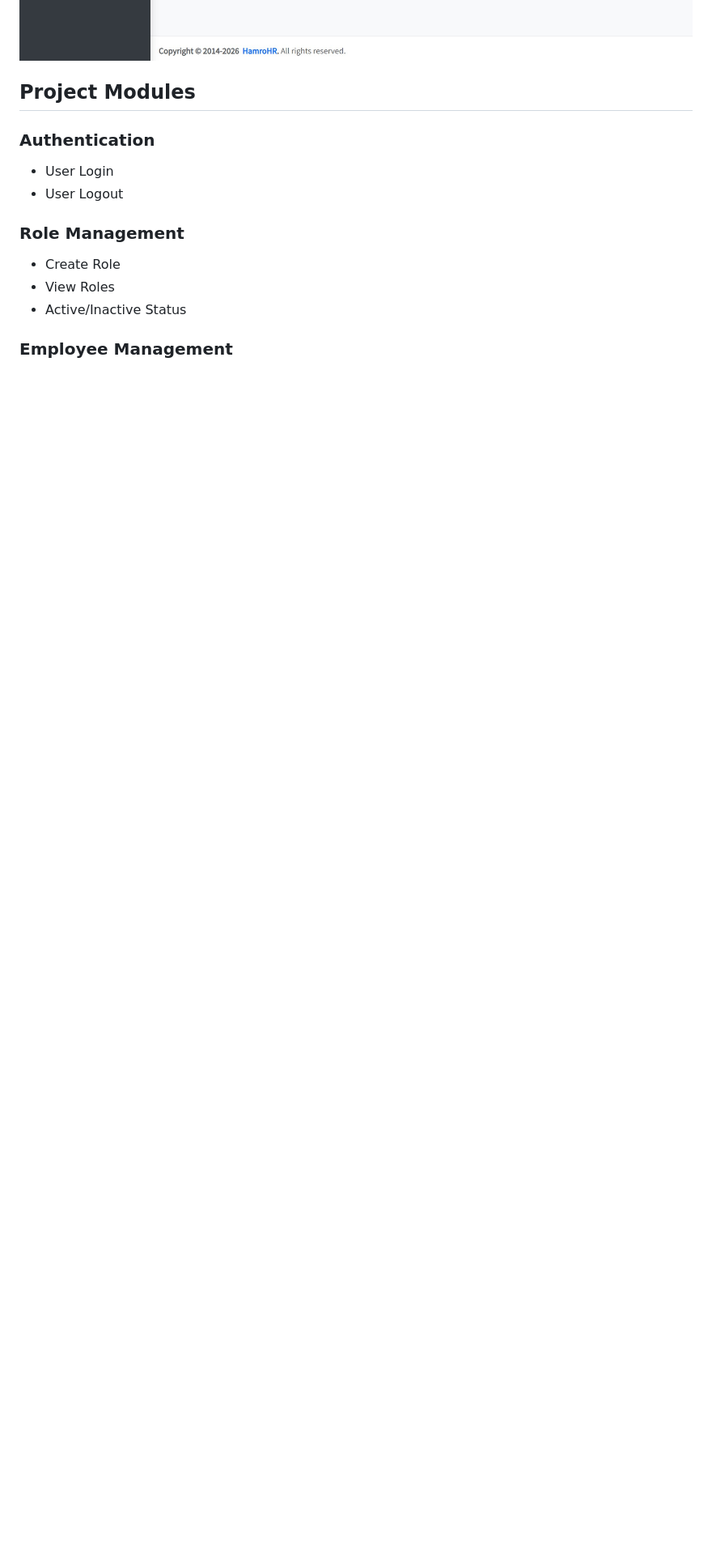
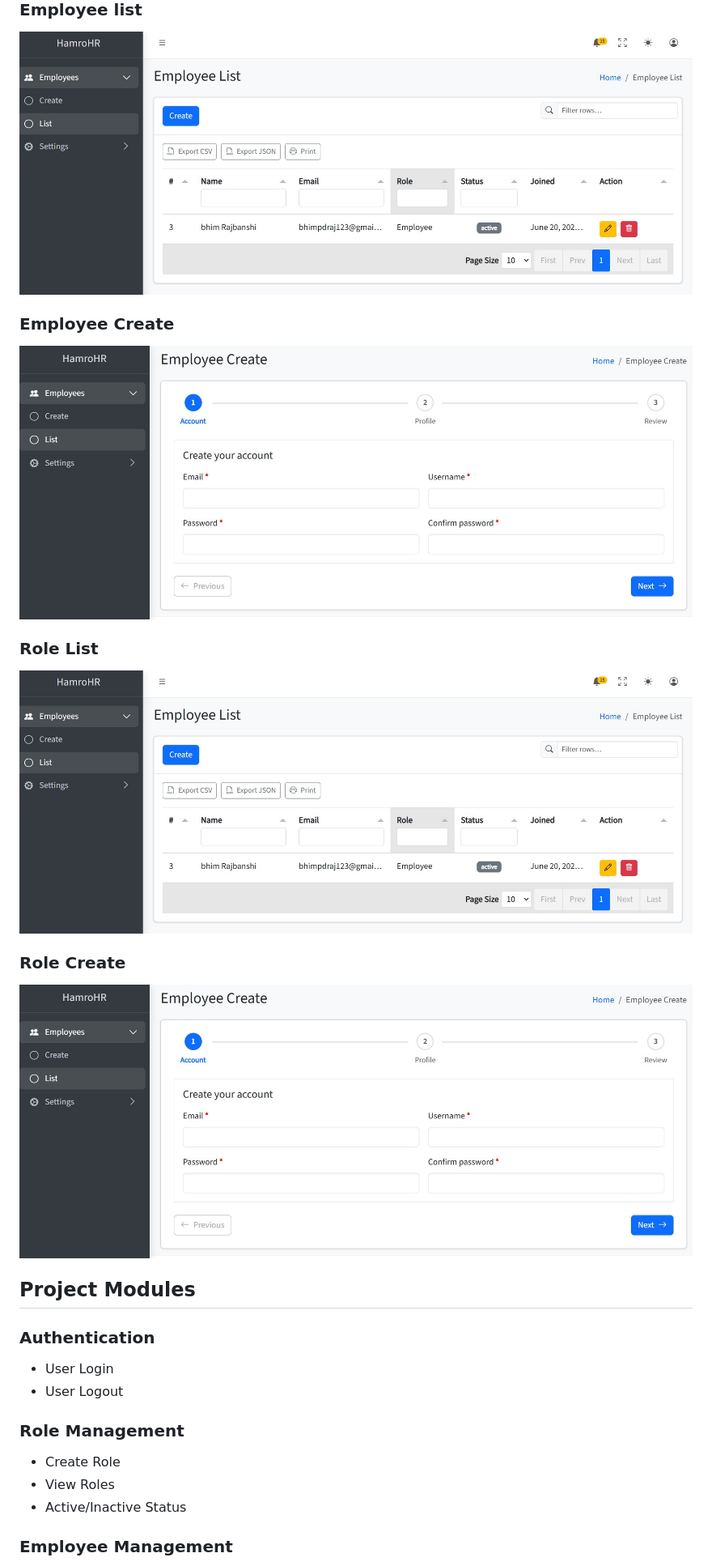
Before and after one commit to bhimpdrajbanshi/HR-Management-System-Core-Django-, a Markdown page: readme.md, the part around one of its changes. Shown at 81% size. Rendered like a GitHub page; pictures changed too: screenshots/Dashboard.jpg, screenshots/employee_create.jpg (added), screenshots/employee_list.jpg (added); blank space fills up the shorter version.

Commit message:
add screnshot add

```diff
--- a/readme.md
+++ b/readme.md
@@ -30,4 +32,16 @@ A web-based Prototype Employee Management System built using Django. The system
 ![Dashboard](screenshots/Dashboard.jpg)
+
+### Employee list
+![Dashboard](screenshots/employee_list.jpg)
+
+### Employee Create
+![Dashboard](screenshots/employee_create.jpg)
+
+### Role List
+![Dashboard](screenshots/employee_list.jpg)
+
+### Role Create
+![Dashboard](screenshots/employee_create.jpg)
 
 ## Project Modules
 
```
Also changed, not shown: other parts of readme.md (+2 -0 lines), screenshots/role_create.jpg (added), screenshots/role_list.jpg (added).
